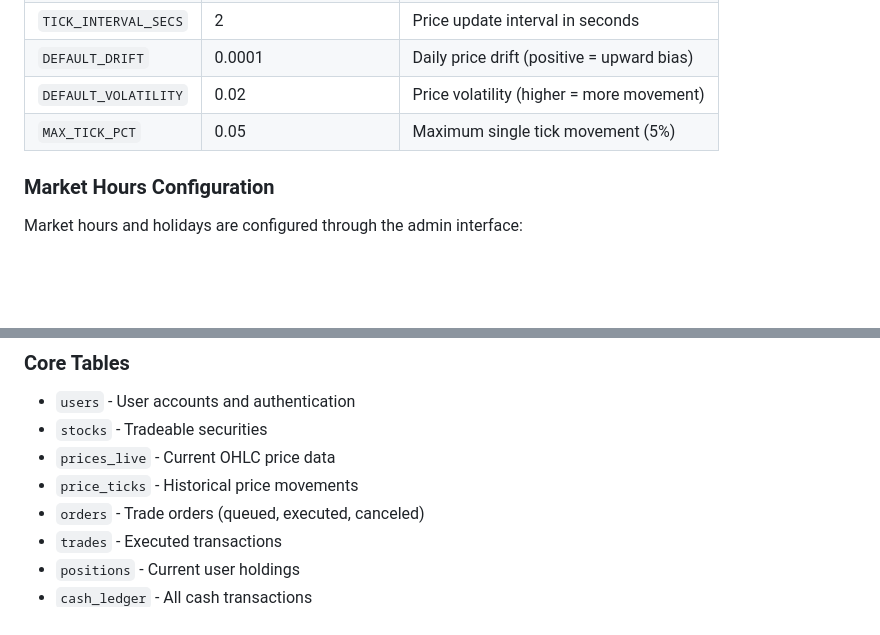
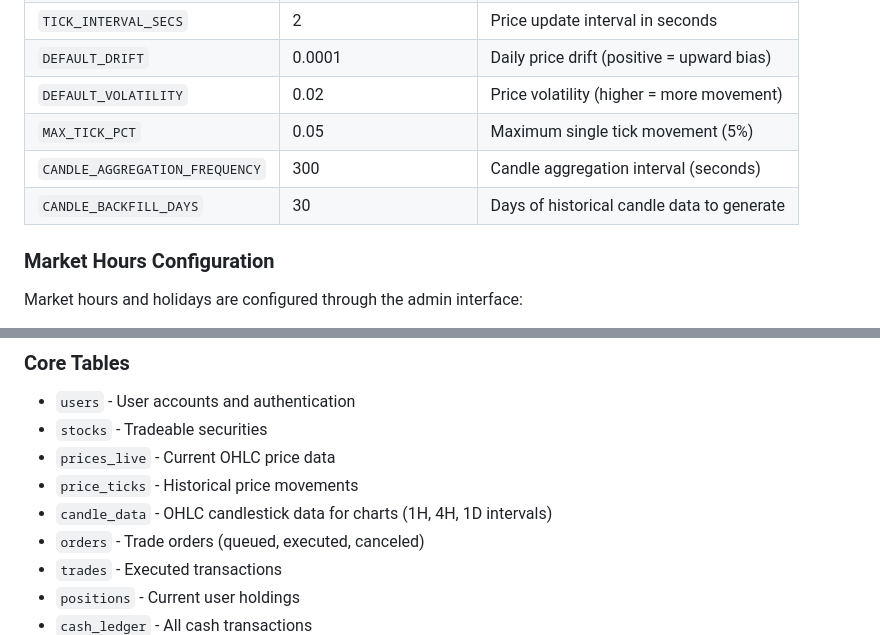
Before and after one commit to raja-naveed/cx_ex, a Markdown page: README.md, 2 parts joined by grey strips. Drawn GitHub-style; blank space fills up the shorter version.

```diff
--- a/README.md
+++ b/README.md
@@ -137,6 +148,8 @@ A comprehensive Flask-based trading simulator with real-time price simulation, p
 | `DEFAULT_DRIFT` | 0.0001 | Daily price drift (positive = upward bias) |
 | `DEFAULT_VOLATILITY` | 0.02 | Price volatility (higher = more movement) |
 | `MAX_TICK_PCT` | 0.05 | Maximum single tick movement (5%) |
+| `CANDLE_AGGREGATION_FREQUENCY` | 300 | Candle aggregation interval (seconds) |
+| `CANDLE_BACKFILL_DAYS` | 30 | Days of historical candle data to generate |
 
 ### Market Hours Configuration
 
@@ -206,6 +226,7 @@ Market hours and holidays are configured through the admin interface:
 - `stocks` - Tradeable securities
 - `prices_live` - Current OHLC price data
 - `price_ticks` - Historical price movements
+- `candle_data` - OHLC candlestick data for charts (1H, 4H, 1D intervals)
 - `orders` - Trade orders (queued, executed, canceled)
 - `trades` - Executed transactions
 - `positions` - Current user holdings
```
Also changed, not shown: other parts of README.md (+36 -13 lines).
